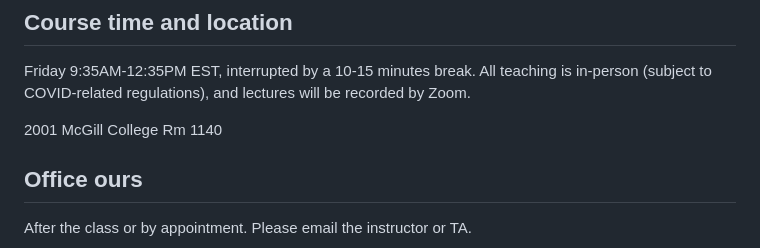
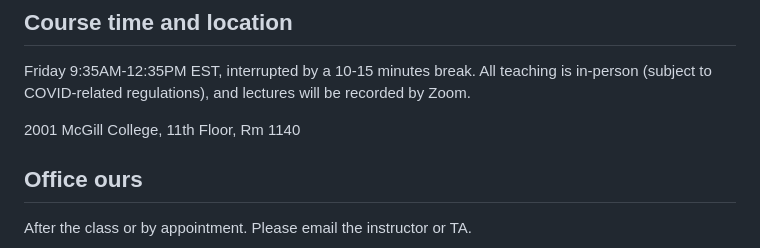
Before and after one commit to hiroshimamiya/EPIB685, a Markdown page: README.md, the part around the change. GitHub-like rendering.

```diff
--- a/README.md
+++ b/README.md
@@ -41,7 +41,7 @@ Specific learning objectives are:
 ## Course time and location
 Friday 9:35AM-12:35PM EST, interrupted by a 10-15 minutes break. All teaching is in-person (subject to COVID-related regulations), and lectures will be recorded by Zoom.
 
-2001 McGill College Rm 1140
+2001 McGill College, 11th Floor, Rm 1140
 
 
 ## Office ours
```
